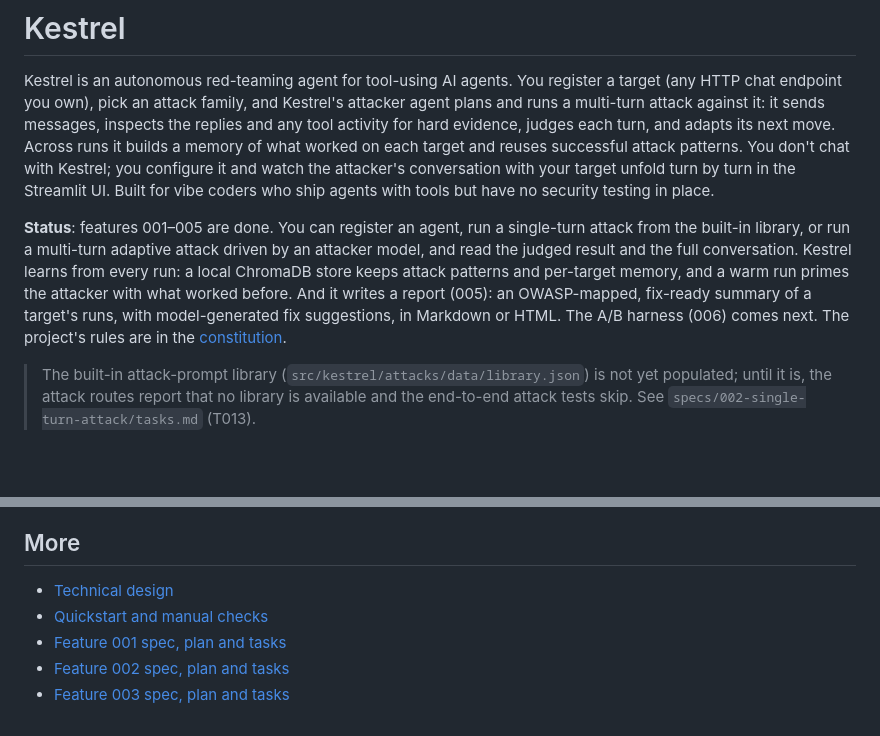
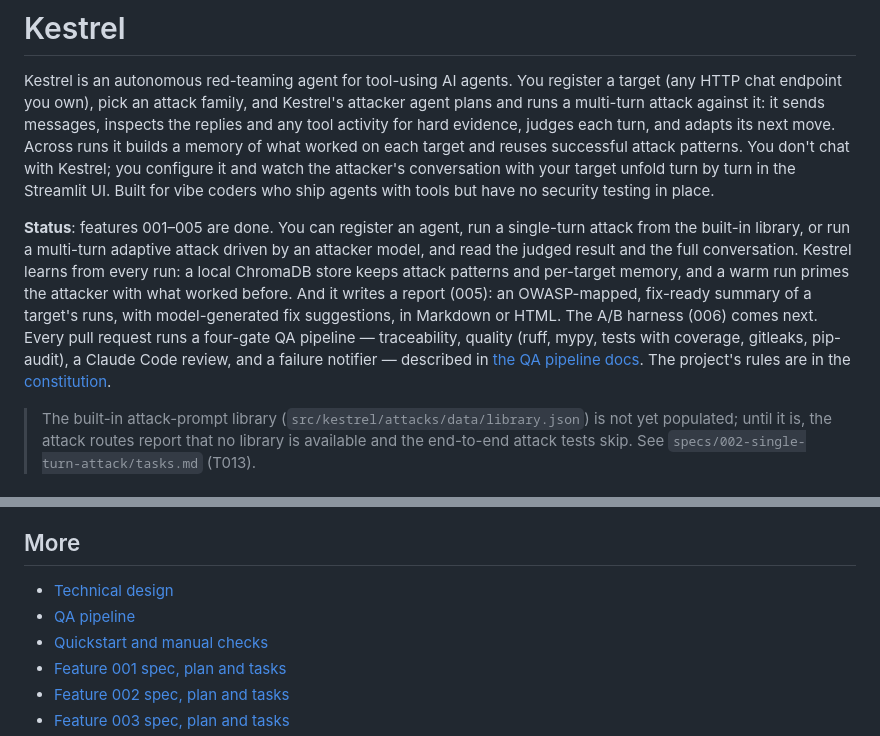
Before and after one commit to yorkzhangyong-bot/kestrel, a Markdown page: README.md, 2 parts joined by grey strips. GitHub-like rendering; blank space fills up the shorter version.

```diff
--- a/README.md
+++ b/README.md
@@ -2,7 +2,7 @@
 
 Kestrel is an autonomous red-teaming agent for tool-using AI agents. You register a target (any HTTP chat endpoint you own), pick an attack family, and Kestrel's attacker agent plans and runs a multi-turn attack against it: it sends messages, inspects the replies and any tool activity for hard evidence, judges each turn, and adapts its next move. Across runs it builds a memory of what worked on each target and reuses successful attack patterns. You don't chat with Kestrel; you configure it and watch the attacker's conversation with your target unfold turn by turn in the Streamlit UI. Built for vibe coders who ship agents with tools but have no security testing in place.
 
-**Status**: features 001–005 are done. You can register an agent, run a single-turn attack from the built-in library, or run a multi-turn adaptive attack driven by an attacker model, and read the judged result and the full conversation. Kestrel learns from every run: a local ChromaDB store keeps attack patterns and per-target memory, and a warm run primes the attacker with what worked before. And it writes a report (005): an OWASP-mapped, fix-ready summary of a target's runs, with model-generated fix suggestions, in Markdown or HTML. The A/B harness (006) comes next. The project's rules are in the [constitution](.specify/memory/constitution.md).
+**Status**: features 001–005 are done. You can register an agent, run a single-turn attack from the built-in library, or run a multi-turn adaptive attack driven by an attacker model, and read the judged result and the full conversation. Kestrel learns from every run: a local ChromaDB store keeps attack patterns and per-target memory, and a warm run primes the attacker with what worked before. And it writes a report (005): an OWASP-mapped, fix-ready summary of a target's runs, with model-generated fix suggestions, in Markdown or HTML. The A/B harness (006) comes next. Every pull request runs a four-gate QA pipeline — traceability, quality (ruff, mypy, tests with coverage, gitleaks, pip-audit), a Claude Code review, and a failure notifier — described in [the QA pipeline docs](docs/qa-pipeline.md). The project's rules are in the [constitution](.specify/memory/constitution.md).
 
 > The built-in attack-prompt library (`src/kestrel/attacks/data/library.json`) is not yet populated; until it is, the attack routes report that no library is available and the end-to-end attack tests skip. See `specs/002-single-turn-attack/tasks.md` (T013).
 
@@ -81,6 +81,7 @@ The end-to-end tests need `OPENROUTER_API_KEY`, because the [sacrificial HS-code
 ## More
 
 - [Technical design](docs/technical-design.md)
+- [QA pipeline](docs/qa-pipeline.md)
 - [Quickstart and manual checks](specs/001-register-target/quickstart.md)
 - [Feature 001 spec, plan and tasks](specs/001-register-target/)
 - [Feature 002 spec, plan and tasks](specs/002-single-turn-attack/)
```
